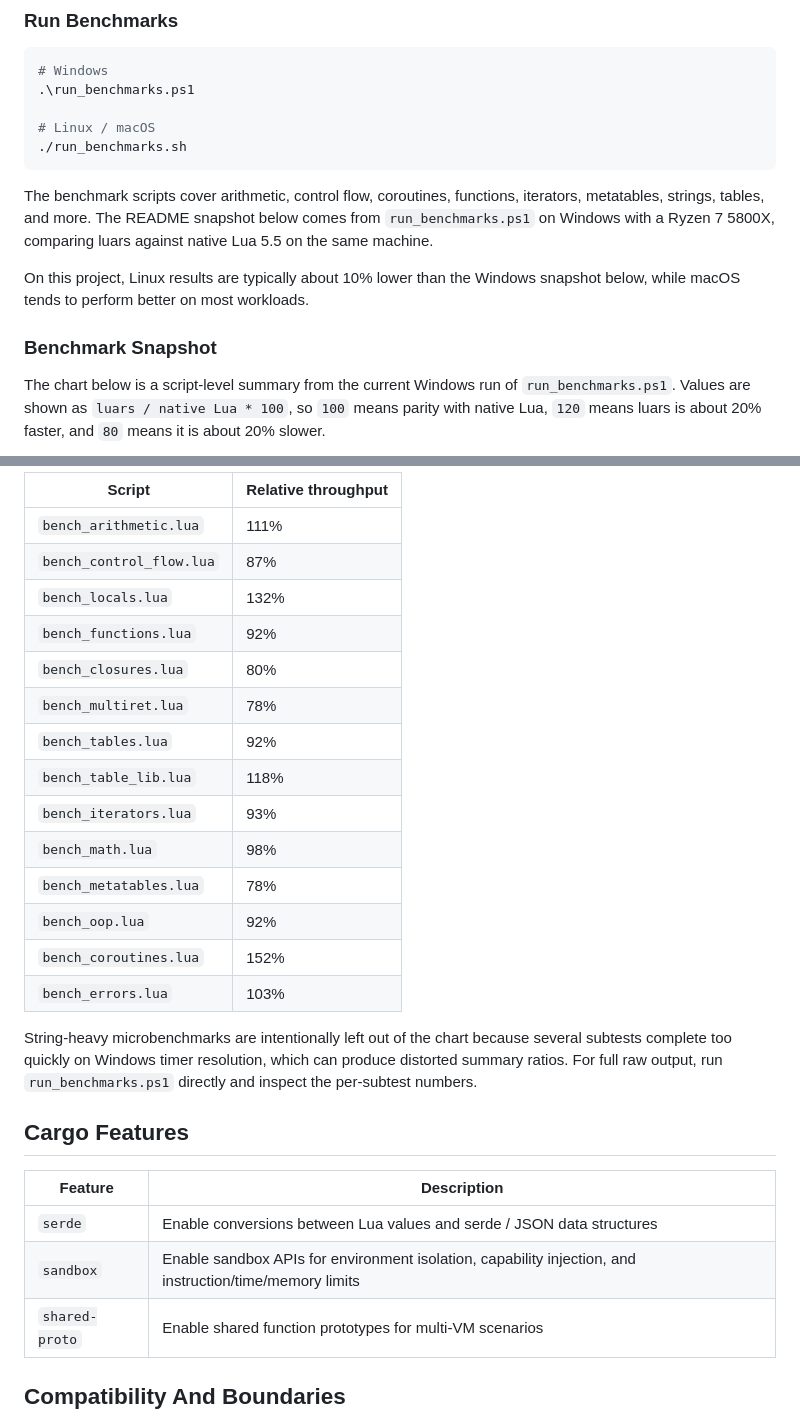
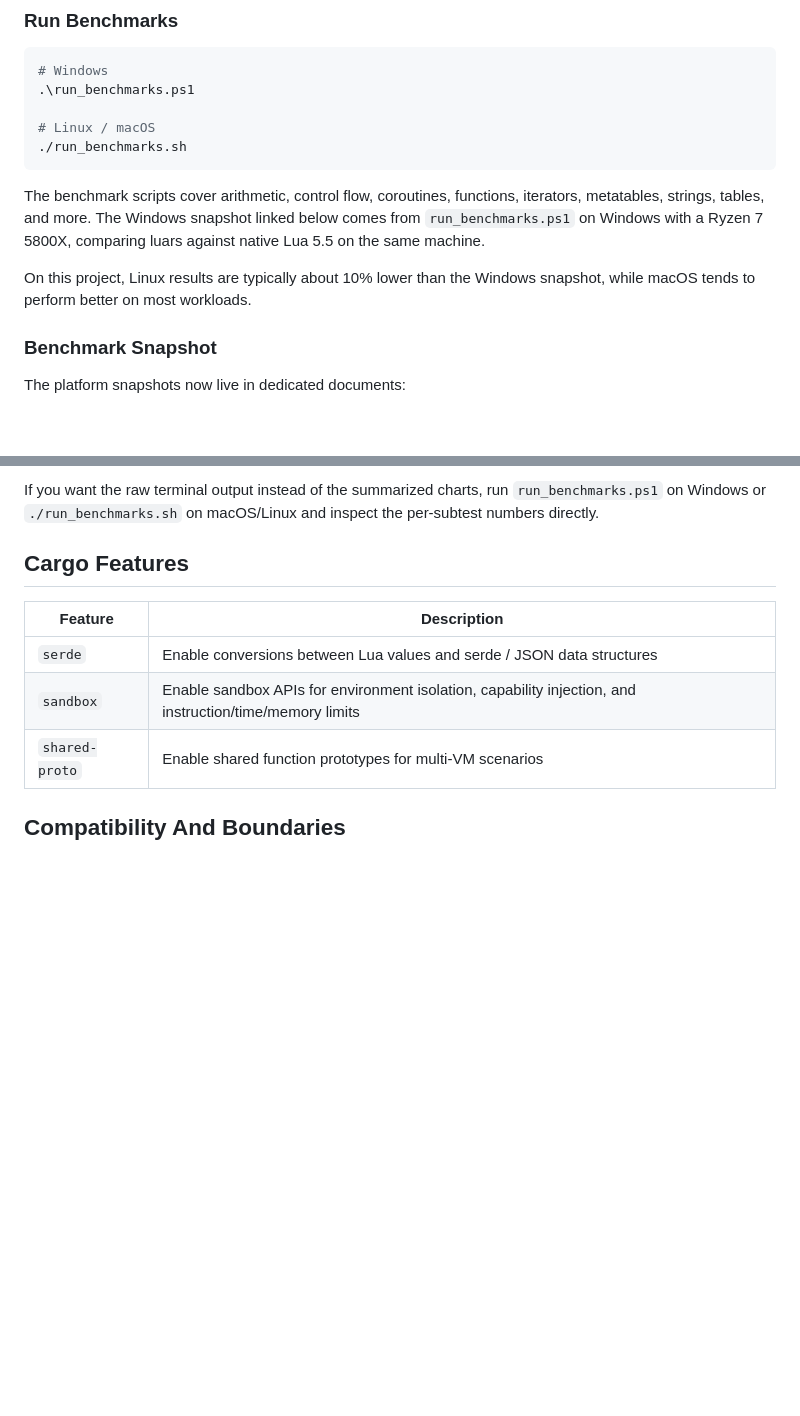
Before and after one commit to CppCXY/lua-rs, a Markdown page: README.md, 2 parts joined by grey strips. Drawn GitHub-style; blank space fills up the shorter version.

````diff
--- a/README.md
+++ b/README.md
@@ -127,11 +127,11 @@ The project is continuously validated against the official Lua 5.5 test suite. T
 ./run_benchmarks.sh
 ```
 
-The benchmark scripts cover arithmetic, control flow, coroutines, functions, iterators, metatables, strings, tables, and more. The README snapshot below comes from `run_benchmarks.ps1` on Windows with a Ryzen 7 5800X, comparing luars against native Lua 5.5 on the same machine.
+The benchmark scripts cover arithmetic, control flow, coroutines, functions, iterators, metatables, strings, tables, and more. The Windows snapshot linked below comes from `run_benchmarks.ps1` on Windows with a Ryzen 7 5800X, comparing luars against native Lua 5.5 on the same machine.
 
-On this project, Linux results are typically about 10% lower than the Windows snapshot below, while macOS tends to perform better on most workloads.
+On this project, Linux results are typically about 10% lower than the Windows snapshot, while macOS tends to perform better on most workloads.
 
 ### Benchmark Snapshot
 
-The chart below is a script-level summary from the current Windows run of `run_benchmarks.ps1`. Values are shown as `luars / native Lua * 100`, so `100` means parity with native Lua, `120` means luars is about 20% faster, and `80` means it is about 20% slower.
+The platform snapshots now live in dedicated documents:
 
@@ -146,22 +140,5 @@ xychart-beta
 
-| Script | Relative throughput |
-|--------|---------------------|
-| `bench_arithmetic.lua` | 111% |
-| `bench_control_flow.lua` | 87% |
-| `bench_locals.lua` | 132% |
-| `bench_functions.lua` | 92% |
-| `bench_closures.lua` | 80% |
-| `bench_multiret.lua` | 78% |
-| `bench_tables.lua` | 92% |
-| `bench_table_lib.lua` | 118% |
-| `bench_iterators.lua` | 93% |
-| `bench_math.lua` | 98% |
-| `bench_metatables.lua` | 78% |
-| `bench_oop.lua` | 92% |
-| `bench_coroutines.lua` | 152% |
-| `bench_errors.lua` | 103% |
-
-String-heavy microbenchmarks are intentionally left out of the chart because several subtests complete too quickly on Windows timer resolution, which can produce distorted summary ratios. For full raw output, run `run_benchmarks.ps1` directly and inspect the per-subtest numbers.
+If you want the raw terminal output instead of the summarized charts, run `run_benchmarks.ps1` on Windows or `./run_benchmarks.sh` on macOS/Linux and inspect the per-subtest numbers directly.
 
 ## Cargo Features
 
````
Also changed, not shown: other parts of README.md (+2 -8 lines), docs/benchmarks/macos.md (added, +50 -0 lines), docs/benchmarks/windows.md (added, +46 -0 lines).
